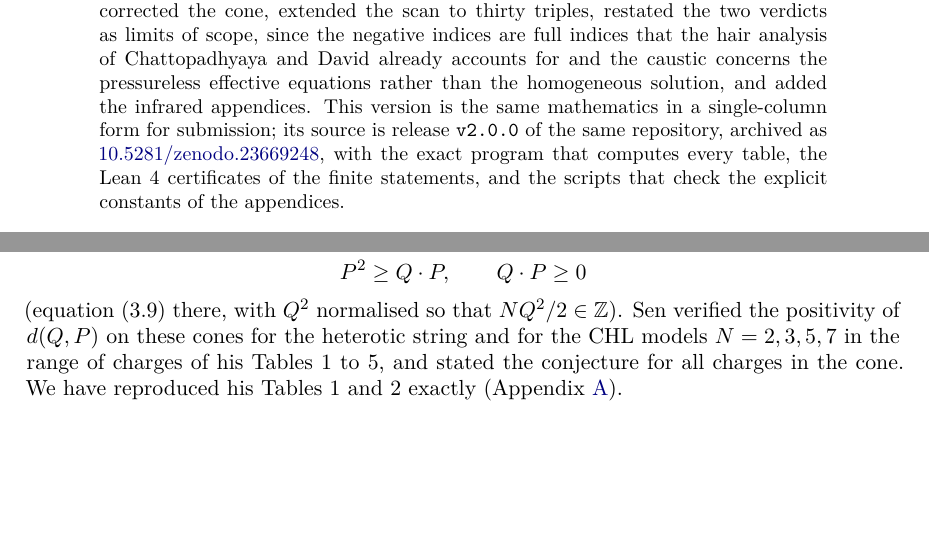
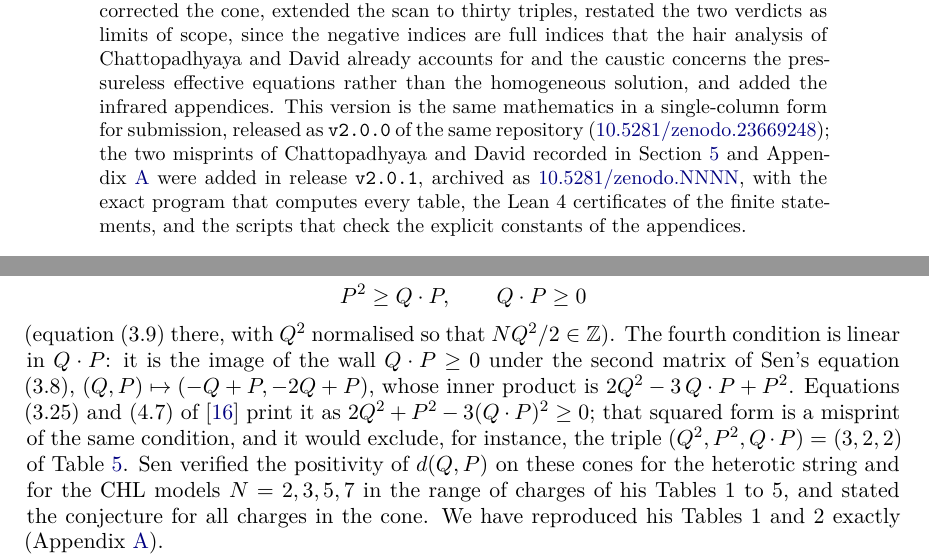
Before and after one commit to creelie/Paper_11, a LaTeX paper (tex/main.tex, which reads tex/sections/sec05_positivity.tex): two parts of pages 1 and 11 of 43, joined at a grey line, cut so that both start at the same text, the shorter picture padded with empty space. Compiled offline with pdfLaTeX.

Commit message:
Record the cone-condition misprint and prepare release v2.0.1
Section 5 and Appendix A record the second misprint of Chattopadhyaya and David (2019): conditions (3.25) and (4.7) print the fourth cone condition with 3(Q.P)^2, while Sen's (3.9) is linear in Q.P; the squared form would exclude (3,2,2). The note names v2.0.0 as the single-column release and reserves the v2.0.1 archive for the misprint notes; version 2.0.1 in CITATION.cff and .zenodo.json; package rebuilt.

```diff
--- a/tex/main.tex
+++ b/tex/main.tex
@@ -45,7 +45,7 @@
 \newcommand{\Phit}{\widetilde{\Phi}}
 \newcommand{\anaxiaDOIlink}{\href{https://doi.org/10.5281/zenodo.23484160}{\nolinkurl{doi:10.5281/zenodo.23484160}}}
 \renewcommand{\st}{\textsc}
-\newcommand{\zenodoCodeID}{10.5281/zenodo.23669248}
+\newcommand{\zenodoCodeID}{10.5281/zenodo.NNNN}
 \newcommand{\paragraphx}[1]{\medskip\noindent\textbf{#1}\ }
 \tolerance=2000
 \emergencystretch=2em
@@ -79,7 +79,7 @@ We examine thirty-six selected statements associated with Ashoke Sen's work on d
 
 \begin{quote}
 \small\sloppy
-\noindent\textbf{Note.} This paper was first made public on 25 October 2026, as release \texttt{v1.0.0} of the repository \url{https://github.com/creelie/paper_11} (concept DOI \href{https://doi.org/10.5281/zenodo.23652472}{10.5281/zenodo.23652472}, version DOI \href{https://doi.org/10.5281/zenodo.23652473}{10.5281/zenodo.23652473}); it was revised there on 26 October 2026 as \texttt{v1.0.1} (\href{https://doi.org/10.5281/zenodo.23652641}{10.5281/zenodo.23652641}) and \texttt{v1.1.0} (\href{https://doi.org/10.5281/zenodo.23656435}{10.5281/zenodo.23656435}). The first version counted two of the thirty-six statements as false and twenty-one negative charge triples; it used a charge cone with the discriminant in place of the linear inequality of Sen's equation (3.9), and its dust theorem replaced a supremum by a maximum without an attainment hypothesis. The later versions corrected the cone, extended the scan to thirty triples, restated the two verdicts as limits of scope, since the negative indices are full indices that the hair analysis of Chattopadhyaya and David already accounts for and the caustic concerns the pressureless effective equations rather than the homogeneous solution, and added the infrared appendices. This version is the same mathematics in a single-column form for submission; its source is release \texttt{v2.0.0} of the same repository, archived as \href{https://doi.org/\zenodoCodeID}{\zenodoCodeID}, with the exact program that computes every table, the Lean~4 certificates of the finite statements, and the scripts that check the explicit constants of the appendices.
+\noindent\textbf{Note.} This paper was first made public on 25 October 2026, as release \texttt{v1.0.0} of the repository \url{https://github.com/creelie/paper_11} (concept DOI \href{https://doi.org/10.5281/zenodo.23652472}{10.5281/zenodo.23652472}, version DOI \href{https://doi.org/10.5281/zenodo.23652473}{10.5281/zenodo.23652473}); it was revised there on 26 October 2026 as \texttt{v1.0.1} (\href{https://doi.org/10.5281/zenodo.23652641}{10.5281/zenodo.23652641}) and \texttt{v1.1.0} (\href{https://doi.org/10.5281/zenodo.23656435}{10.5281/zenodo.23656435}). The first version counted two of the thirty-six statements as false and twenty-one negative charge triples; it used a charge cone with the discriminant in place of the linear inequality of Sen's equation (3.9), and its dust theorem replaced a supremum by a maximum without an attainment hypothesis. The later versions corrected the cone, extended the scan to thirty triples, restated the two verdicts as limits of scope, since the negative indices are full indices that the hair analysis of Chattopadhyaya and David already accounts for and the caustic concerns the pressureless effective equations rather than the homogeneous solution, and added the infrared appendices. This version is the same mathematics in a single-column form for submission, released as \texttt{v2.0.0} of the same repository (\href{https://doi.org/10.5281/zenodo.23669248}{10.5281/zenodo.23669248}); the two misprints of Chattopadhyaya and David recorded in Section~\ref{sec:positivity} and Appendix~\ref{app:computation} were added in release \texttt{v2.0.1}, archived as \href{https://doi.org/\zenodoCodeID}{\zenodoCodeID}, with the exact program that computes every table, the Lean~4 certificates of the finite statements, and the scripts that check the explicit constants of the appendices.
 \end{quote}
 
 \input{sections/sec01_intro}
--- a/tex/sections/sec05_positivity.tex
+++ b/tex/sections/sec05_positivity.tex
@@ -17,7 +17,7 @@ Q^2>0,\qquad P^2>0,\qquad Q^2P^2>(Q\cdot P)^2,\\
 P^2\ge Q\cdot P,\qquad Q\cdot P\ge 0
 \end{gathered}
 \end{equation}
-(equation (3.9) there, with $Q^2$ normalised so that $NQ^2/2\in\ZZ$). Sen verified the positivity of $d(Q,P)$ on these cones for the heterotic string and for the CHL models $N=2,3,5,7$ in the range of charges of his Tables~1 to~5, and stated the conjecture for all charges in the cone. We have reproduced his Tables~1 and~2 exactly (Appendix~\ref{app:computation}).
+(equation (3.9) there, with $Q^2$ normalised so that $NQ^2/2\in\ZZ$). The fourth condition is linear in $Q\cdot P$: it is the image of the wall $Q\cdot P\ge0$ under the second matrix of Sen's equation (3.8), $(Q,P)\mapsto(-Q+P,-2Q+P)$, whose inner product is $2Q^2-3\,Q\cdot P+P^2$. Equations (3.25) and (4.7) of \cite{CD19} print it as $2Q^2+P^2-3(Q\cdot P)^2\ge0$; that squared form is a misprint of the same condition, and it would exclude, for instance, the triple $(Q^2,P^2,Q\cdot P)=(3,2,2)$ of Table~\ref{tab:violations}. Sen verified the positivity of $d(Q,P)$ on these cones for the heterotic string and for the CHL models $N=2,3,5,7$ in the range of charges of his Tables~1 to~5, and stated the conjecture for all charges in the cone. We have reproduced his Tables~1 and~2 exactly (Appendix~\ref{app:computation}).
 
 The hypothesis of the argument is explicit in \cite{Sen11positivity}: the conclusion requires ``some duality frame in which only single centered black hole solution, whose only hair are the fermion zero modes associated with broken supersymmetry, contributes'' to the index. In the heterotic frame the quarter-BPS black hole does have hair beyond the fermion zero modes (the hair modes identified in \cite{BMS09hair}), but there is a frame, the type IIB frame on $K3\times T^2$, in which the hair reduces to the fermion zero modes; this is what makes the conjecture consistent there, and what was proved later.
 
```
Also changed, not shown: tex/sections/declarations.tex (+1 -1 lines), README.md, dist/ConjecturesOfAshokeSen_final2.pdf, tex/main.pdf, 4 other files.
